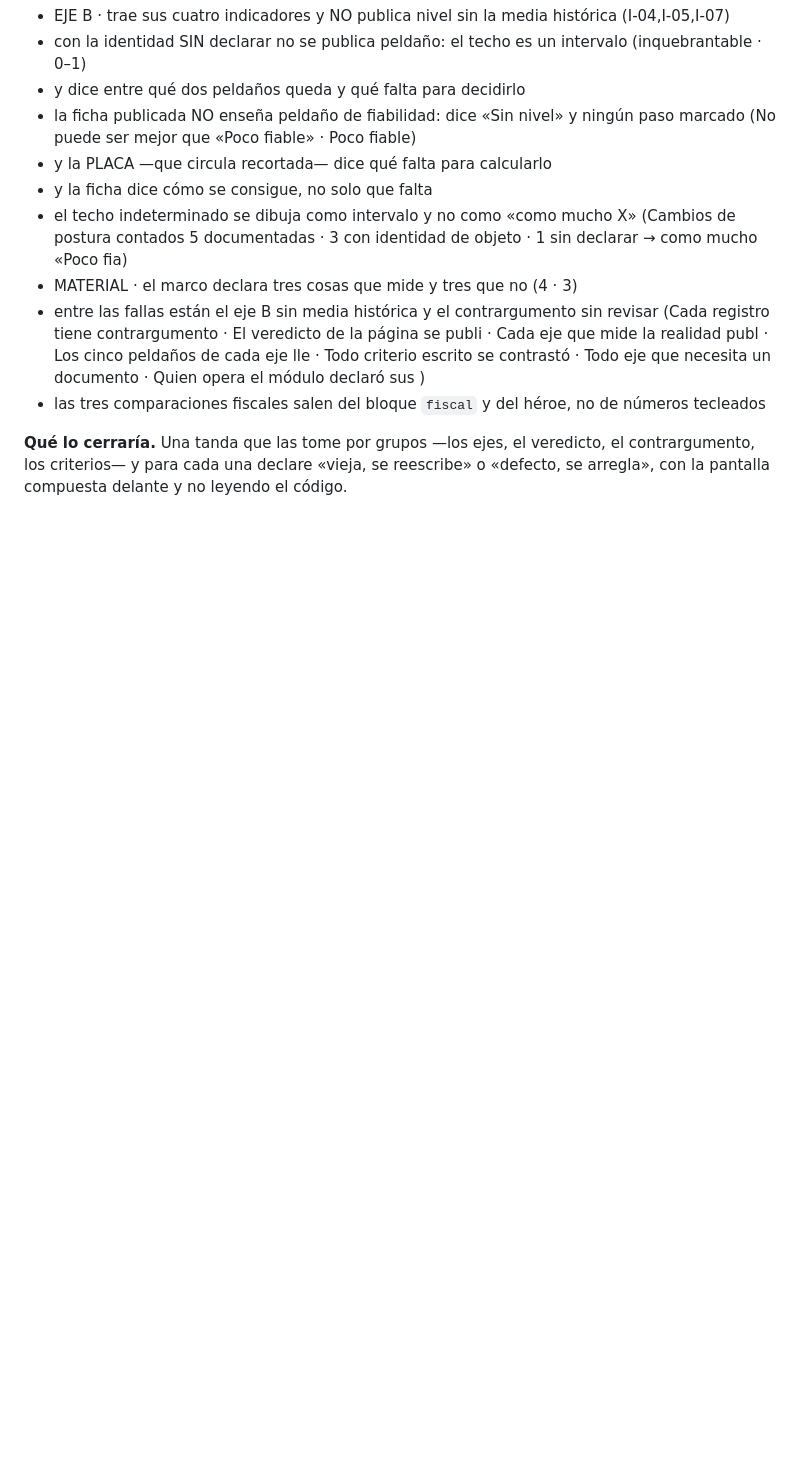
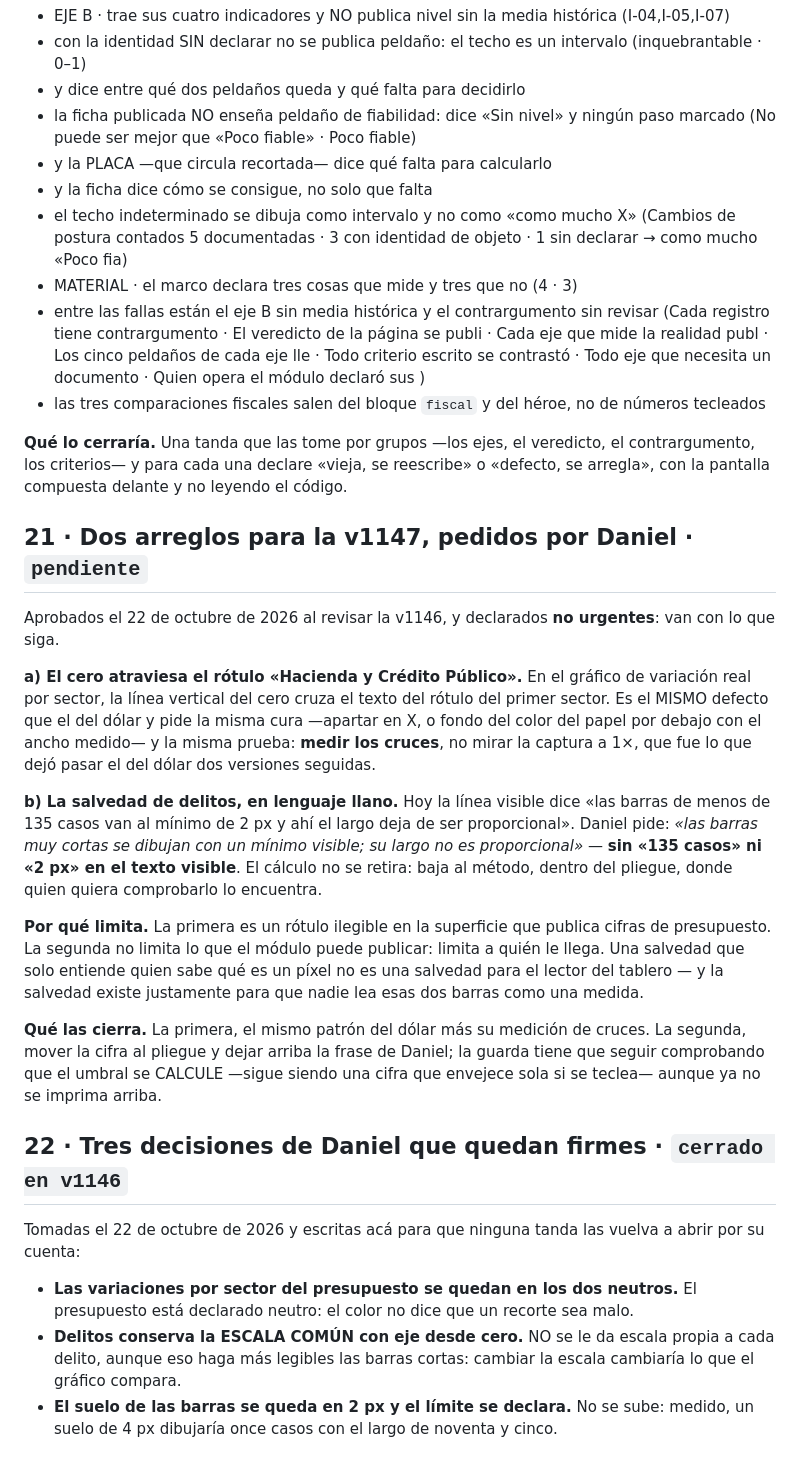
Before and after one commit to Jesmen21/mapa-comunitario, a Markdown page: DECISIONES-PENDIENTES.md, the part around the change. GitHub-like rendering; blank space fills up the shorter version.

Commit message:
DECISIONES-PENDIENTES · la §21 para la v1147 y la §22 con lo que queda firme
La 21 recoge los dos arreglos que Daniel aprobó al revisar la v1146 y declaró
no urgentes: el cero que atraviesa el rótulo de «Hacienda y Crédito Público»
—mismo defecto y misma cura que el del dólar, con su medición de cruces, que
es lo que faltó dos versiones seguidas— y la salvedad de delitos en lenguaje
llano, sin «135 casos» ni «2 px» arriba, con el cálculo bajando al método.

La 22 fija tres decisiones suyas para que ninguna tanda las reabra sola: los
dos neutros en las variaciones por sector, la escala COMÚN en delitos con eje
desde cero —y no escala propia por delito, aunque eso haga más legibles las
barras cortas—, y el suelo de 2 px declarado y no subido.

Solo toca DECISIONES-PENDIENTES.md.

Co-Authored-By: Claude Opus 5 <noreply@anthropic.com>
Claude-Session: https://claude.ai/code/session_01NzCQhNViVMzoTZ35Wg3s6T

```diff
--- a/DECISIONES-PENDIENTES.md
+++ b/DECISIONES-PENDIENTES.md
@@ -917,3 +917,50 @@ Las 21, tal como salen:
 veredicto, el contrargumento, los criterios— y para cada una declare «vieja,
 se reescribe» o «defecto, se arregla», con la pantalla compuesta delante y no
 leyendo el código.
+
+## 21 · Dos arreglos para la v1147, pedidos por Daniel · `pendiente`
+
+Aprobados el 22 de octubre de 2026 al revisar la v1146, y declarados **no
+urgentes**: van con lo que siga.
+
+**a) El cero atraviesa el rótulo «Hacienda y Crédito Público».** En el
+gráfico de variación real por sector, la línea vertical del cero cruza el
+texto del rótulo del primer sector. Es el MISMO defecto que el del dólar y
+pide la misma cura —apartar en X, o fondo del color del papel por debajo con
+el ancho medido— y la misma prueba: **medir los cruces**, no mirar la
+captura a 1×, que fue lo que dejó pasar el del dólar dos versiones seguidas.
+
+**b) La salvedad de delitos, en lenguaje llano.** Hoy la línea visible dice
+«las barras de menos de 135 casos van al mínimo de 2 px y ahí el largo deja
+de ser proporcional». Daniel pide: *«las barras muy cortas se dibujan con un
+mínimo visible; su largo no es proporcional»* — **sin «135 casos» ni «2 px»
+en el texto visible**. El cálculo no se retira: baja al método, dentro del
+pliegue, donde quien quiera comprobarlo lo encuentra.
+
+**Por qué limita.** La primera es un rótulo ilegible en la superficie que
+publica cifras de presupuesto. La segunda no limita lo que el módulo puede
+publicar: limita a quién le llega. Una salvedad que solo entiende quien sabe
+qué es un píxel no es una salvedad para el lector del tablero — y la
+salvedad existe justamente para que nadie lea esas dos barras como una
+medida.
+
+**Qué las cierra.** La primera, el mismo patrón del dólar más su medición de
+cruces. La segunda, mover la cifra al pliegue y dejar arriba la frase de
+Daniel; la guarda tiene que seguir comprobando que el umbral se CALCULE
+—sigue siendo una cifra que envejece sola si se teclea— aunque ya no se
+imprima arriba.
+
+## 22 · Tres decisiones de Daniel que quedan firmes · `cerrado en v1146`
+
+Tomadas el 22 de octubre de 2026 y escritas acá para que ninguna tanda las
+vuelva a abrir por su cuenta:
+
+* **Las variaciones por sector del presupuesto se quedan en los dos
+  neutros.** El presupuesto está declarado neutro: el color no dice que un
+  recorte sea malo.
+* **Delitos conserva la ESCALA COMÚN con eje desde cero.** NO se le da escala
+  propia a cada delito, aunque eso haga más legibles las barras cortas:
+  cambiar la escala cambiaría lo que el gráfico compara.
+* **El suelo de las barras se queda en 2 px y el límite se declara.** No se
+  sube: medido, un suelo de 4 px dibujaría once casos con el largo de
+  noventa y cinco.
```
